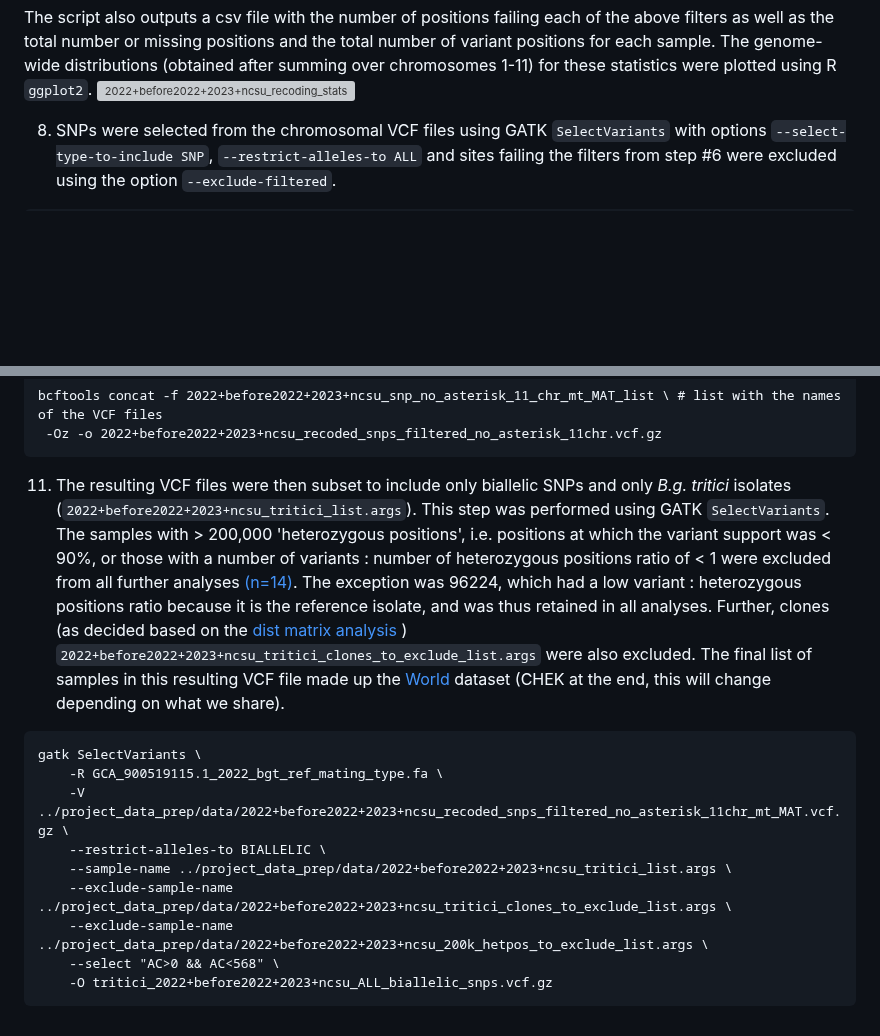
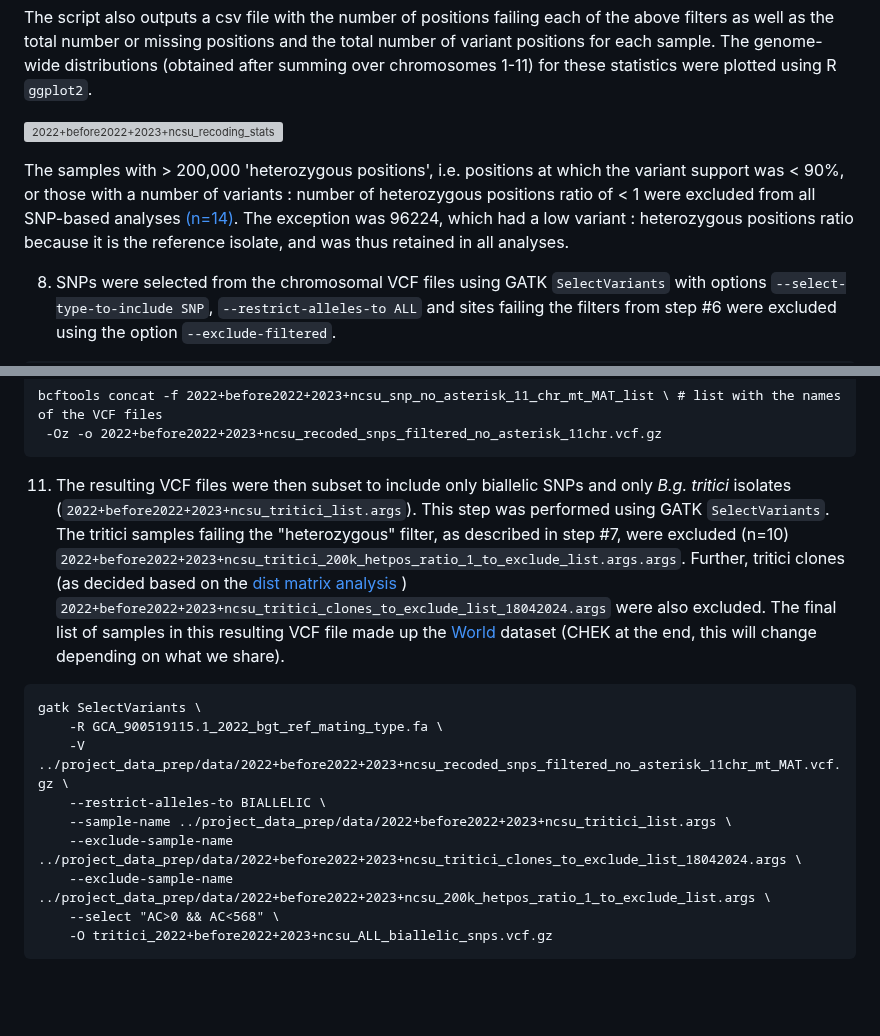
Before and after one commit to fmenardo/Bgt_popgen_Europe_2024, a Markdown page: WGS_pipeline/WGS_pipeline.md, 2 parts joined by grey strips. GitHub-like rendering; blank space fills up the shorter version; grey boxes are pictures that could not be loaded.

````diff
--- a/WGS_pipeline/WGS_pipeline.md
+++ b/WGS_pipeline/WGS_pipeline.md
@@ -90,7 +90,10 @@ python3 recode_multivcf_after_gatk_2024_new.py -i 2022+before2022+2023+ncsu_all_
 bgzip 2022+before2022+2023+ncsu_covg15_recoded_$CHROMOSOME.vcf && tabix -p vcf 2022+before2022+2023+ncsu_covg15_recoded_$CHROMOSOME.vcf.gz
 ```
 The script also outputs a csv file with the number of positions failing each of the above filters as well as the total number or missing positions and the total number of variant positions for each sample. The genome-wide distributions (obtained after summing over chromosomes 1-11) for these statistics were plotted using R `ggplot2`.
+
 ![2022+before2022+2023+ncsu_recoding_stats_distr_18042024](https://github.com/fmenardo/Bgt_popgen_Europe_2024/assets/90404355/9bb03543-db20-477f-985c-0a04a16bb833)
+
+The samples with > 200,000 'heterozygous positions', i.e. positions at which the variant support was < 90%, or those with a number of variants : number of heterozygous positions ratio of < 1  were excluded from all SNP-based analyses [(n=14)](200k_het_pos_ratio_1_exclude_dact.args). The exception was 96224, which had a low variant : heterozygous positions ratio because it is the reference isolate, and was thus retained in all analyses.
 
 
 8. SNPs were selected from the chromosomal VCF files using GATK `SelectVariants` with options `--select-type-to-include SNP`, `--restrict-alleles-to ALL` and sites failing the filters from step #6 were excluded using the option `--exclude-filtered`.
@@ -116,15 +119,15 @@ tabix -p vcf 2022+before2022+2023+ncsu_covg15_recoded_snps_all_filtered_no_aster
 bcftools concat -f 2022+before2022+2023+ncsu_snp_no_asterisk_11_chr_mt_MAT_list \ # list with the names of the VCF files
  -Oz -o 2022+before2022+2023+ncsu_recoded_snps_filtered_no_asterisk_11chr.vcf.gz
 ```
-11. The resulting VCF files were then subset to include only biallelic SNPs and only *B.g. tritici* isolates (`2022+before2022+2023+ncsu_tritici_list.args`). This step was performed using GATK `SelectVariants`. The samples with > 200,000 'heterozygous positions', i.e. positions at which the variant support was < 90%, or those with a number of variants : number of heterozygous positions ratio of < 1  were excluded from all further analyses [(n=14)](200k_het_pos_ratio_1_exclude_dact.args). The exception was 96224, which had a low variant : heterozygous positions ratio because it is the reference isolate, and was thus retained in all analyses. Further, clones (as decided based on the [dist matrix analysis](../distance_matrix/distance_matrix.md) ) `2022+before2022+2023+ncsu_tritici_clones_to_exclude_list.args` were also excluded. The final list of samples in this resulting VCF file made up the [World](../Datasets/Datasets.md) dataset (CHEK at the end, this will change depending on what we share).
+11. The resulting VCF files were then subset to include only biallelic SNPs and only *B.g. tritici* isolates (`2022+before2022+2023+ncsu_tritici_list.args`). This step was performed using GATK `SelectVariants`. The tritici samples failing the "heterozygous" filter, as described in step #7, were excluded (n=10) `2022+before2022+2023+ncsu_tritici_200k_hetpos_ratio_1_to_exclude_list.args.args`. Further, tritici clones (as decided based on the [dist matrix analysis](../distance_matrix/distance_matrix.md) ) `2022+before2022+2023+ncsu_tritici_clones_to_exclude_list_18042024.args` were also excluded. The final list of samples in this resulting VCF file made up the [World](../Datasets/Datasets.md) dataset (CHEK at the end, this will change depending on what we share).
 ```
 gatk SelectVariants \
     -R GCA_900519115.1_2022_bgt_ref_mating_type.fa \
     -V ../project_data_prep/data/2022+before2022+2023+ncsu_recoded_snps_filtered_no_asterisk_11chr_mt_MAT.vcf.gz \
     --restrict-alleles-to BIALLELIC \
     --sample-name ../project_data_prep/data/2022+before2022+2023+ncsu_tritici_list.args \
-    --exclude-sample-name ../project_data_prep/data/2022+before2022+2023+ncsu_tritici_clones_to_exclude_list.args \
-    --exclude-sample-name ../project_data_prep/data/2022+before2022+2023+ncsu_200k_hetpos_to_exclude_list.args \
+    --exclude-sample-name ../project_data_prep/data/2022+before2022+2023+ncsu_tritici_clones_to_exclude_list_18042024.args \
+    --exclude-sample-name ../project_data_prep/data/2022+before2022+2023+ncsu_200k_hetpos_ratio_1_to_exclude_list.args \
     --select "AC>0 && AC<568" \
     -O tritici_2022+before2022+2023+ncsu_ALL_biallelic_snps.vcf.gz
 ```
````
